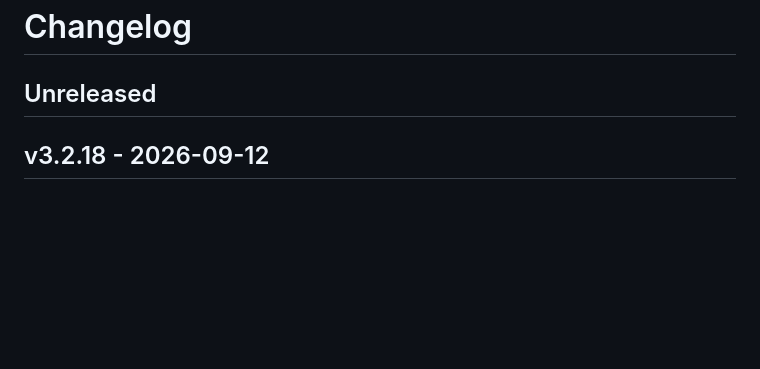
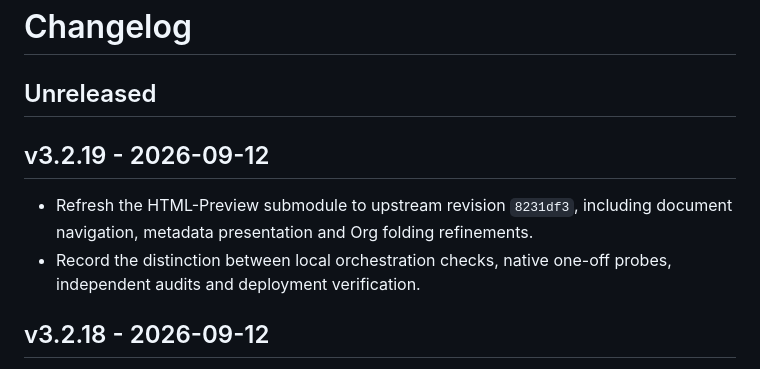
Before and after one commit to tigger-developer/sdlc, a Markdown page: CHANGELOG.md, the part around the change. Drawn GitHub-style; blank space fills up the shorter version.

```diff
--- a/CHANGELOG.md
+++ b/CHANGELOG.md
@@ -1,6 +1,13 @@
 # Changelog
 
 ## Unreleased
+
+## v3.2.19 - 2026-09-12
+
+- Refresh the HTML-Preview submodule to upstream revision `8231df3`, including
+  document navigation, metadata presentation and Org folding refinements.
+- Record the distinction between local orchestration checks, native one-off
+  probes, independent audits and deployment verification.
 
 ## v3.2.18 - 2026-09-12
 
```
Also changed, not shown: LEARNINGS.md (+11 -0 lines).
